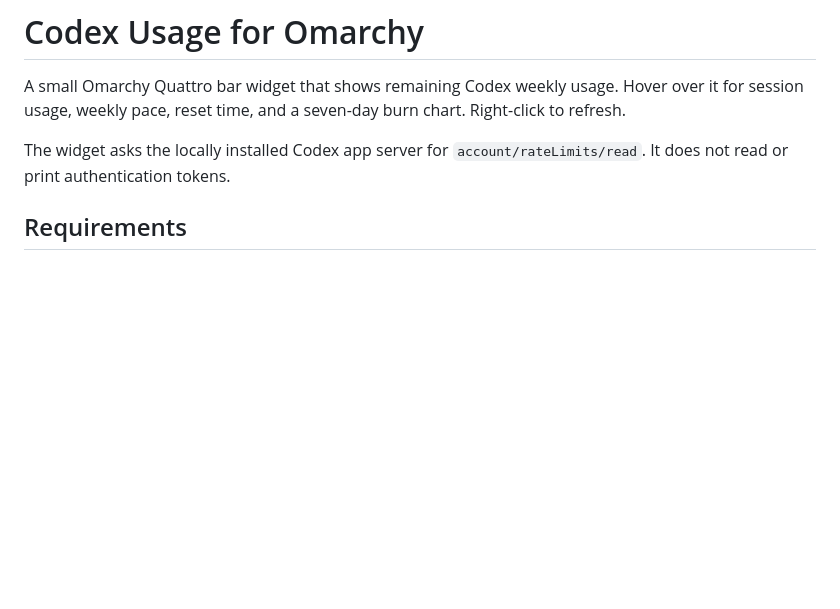
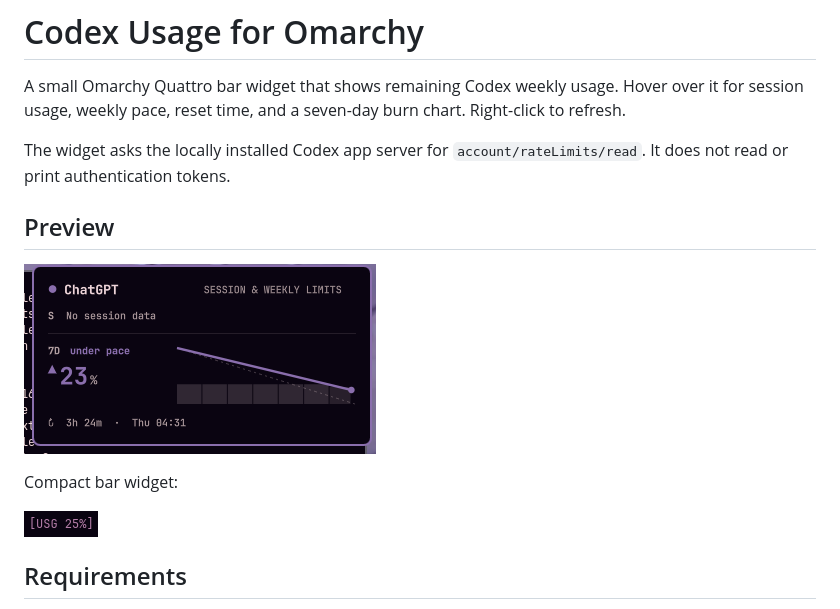
Before and after one commit to luinbytes/omarchy-codex-usage, a Markdown page: README.md, the part around the change. Drawn GitHub-style; pictures changed too: bar-widget.png (added), preview.png (added); blank space fills up the shorter version.

Commit message:
docs: add plugin screenshots

```diff
--- a/README.md
+++ b/README.md
@@ -3,6 +3,14 @@
 A small Omarchy Quattro bar widget that shows remaining Codex weekly usage. Hover over it for session usage, weekly pace, reset time, and a seven-day burn chart. Right-click to refresh.
 
 The widget asks the locally installed Codex app server for `account/rateLimits/read`. It does not read or print authentication tokens.
+
+## Preview
+
+![Codex usage details popup](preview.png)
+
+Compact bar widget:
+
+![Codex usage bar widget](bar-widget.png)
 
 ## Requirements
 
```
